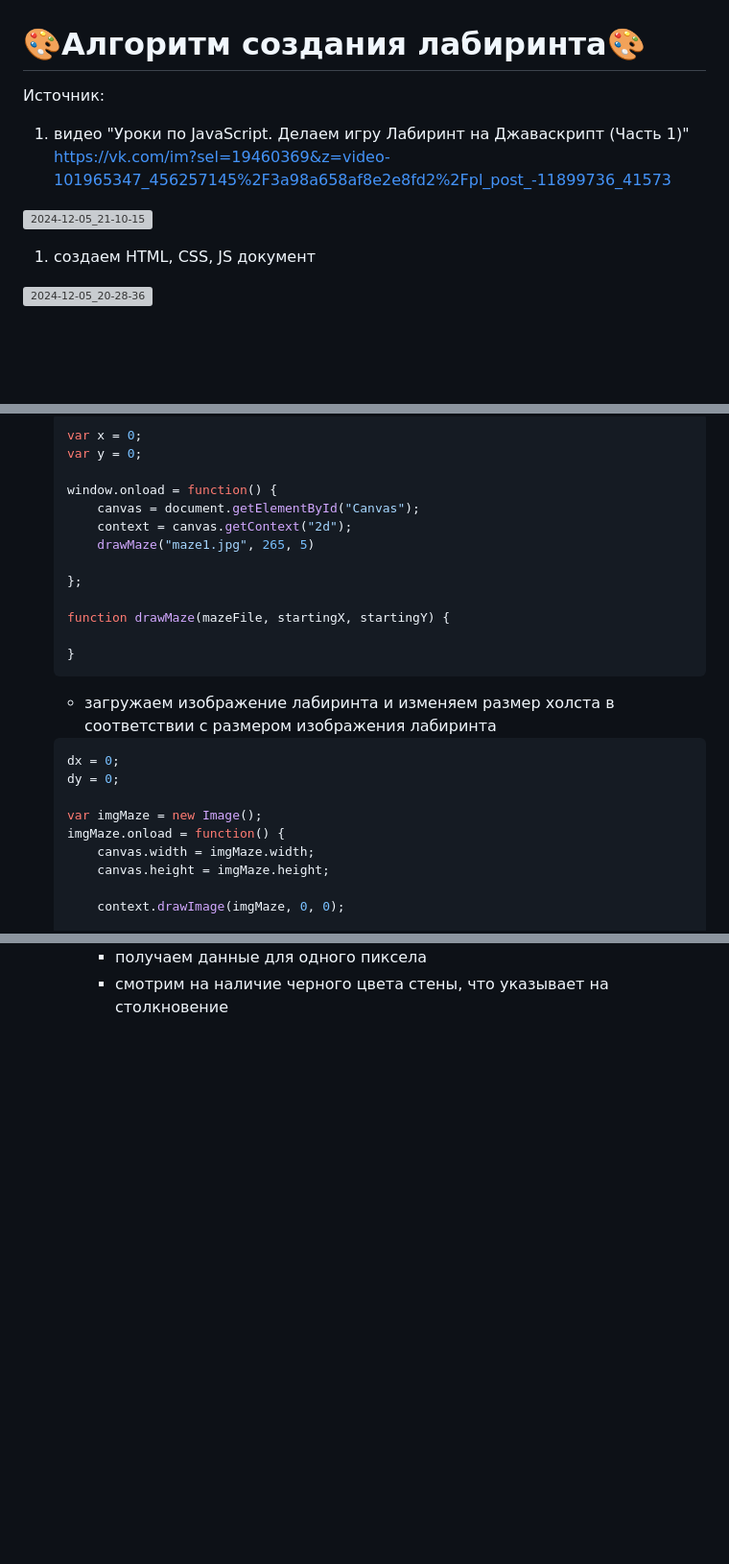
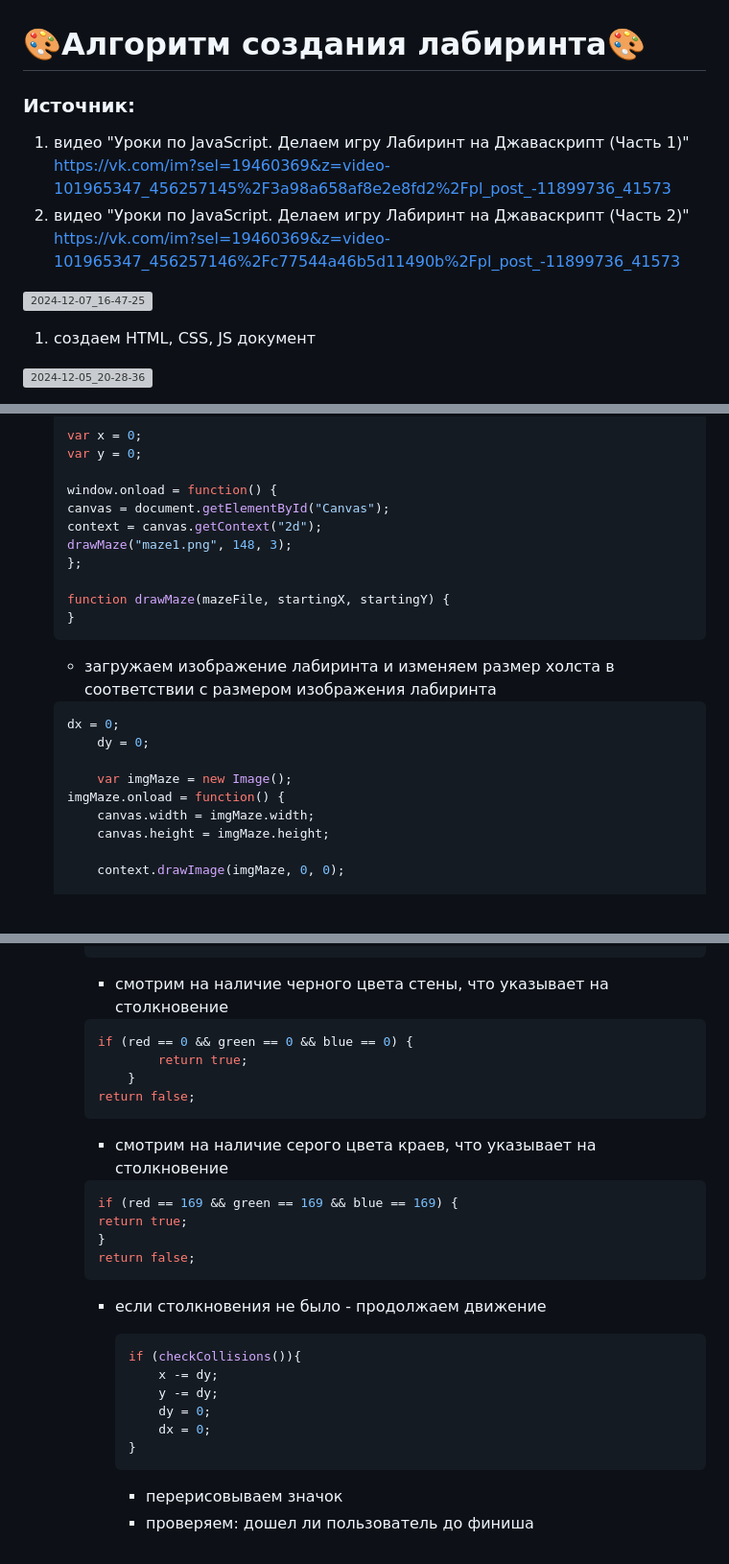
Before and after one commit to Kryakena/javascript_4_maze, a Markdown page: README.md, 3 parts joined by grey strips. Shown at 96% size. GitHub-like rendering; blank space fills up the shorter version; grey boxes are pictures that could not be loaded.

````diff
--- a/README.md
+++ b/README.md
@@ -1,9 +1,12 @@
 # 🎨Алгоритм создания лабиринта🎨
 
-Источник:
+### Источник:
+
 1. видео "Уроки по JavaScript. Делаем игру Лабиринт на Джаваскрипт (Часть 1)" https://vk.com/im?sel=19460369&z=video-101965347_456257145%2F3a98a658af8e2e8fd2%2Fpl_post_-11899736_41573
+2. видео "Уроки по JavaScript. Делаем игру Лабиринт на Джаваскрипт (Часть 2)" https://vk.com/im?sel=19460369&z=video-101965347_456257146%2Fc77544a46b5d11490b%2Fpl_post_-11899736_41573
 
-![2024-12-05_21-10-15](https://github.com/user-attachments/assets/07764a65-466c-4365-b803-8958f2d73d83)
+
+![2024-12-07_16-47-25](https://github.com/user-attachments/assets/b02b48a6-625a-4cd9-9c9e-3251b1d11f7f)
 
 
 1. создаем HTML, CSS, JS документ
@@ -71,25 +74,23 @@ var context;
 	var y = 0;
 
 	window.onload = function() {
-	    canvas = document.getElementById("Canvas");
-	    context = canvas.getContext("2d");
-	    drawMaze("maze1.jpg", 265, 5)
-
+ 	canvas = document.getElementById("Canvas");
+ 	context = canvas.getContext("2d");
+ 	drawMaze("maze1.png", 148, 3);
 	};
 
 	function drawMaze(mazeFile, startingX, startingY) {
-
 	}
 	```
 
 	- загружаем изображение лабиринта и изменяем размер холста в соответствии с размером изображения лабиринта
 
 	```JavaScript
-    dx = 0;
-    dy = 0;
+ 	dx = 0;
+    	dy = 0;
 
-    var imgMaze = new Image();
-    imgMaze.onload = function() {
+    	var imgMaze = new Image();
+ 	imgMaze.onload = function() {
         canvas.width = imgMaze.width;
         canvas.height = imgMaze.height;
 
@@ -137 +213,31 @@ var context;
 		- смотрим на наличие черного цвета стены, что указывает на столкновение
+
+		```JavaScript
+		if (red == 0 && green == 0 && blue == 0) {
+		        return true;
+		    }
+		return false;
+		```
+
+		- смотрим на наличие серого цвета краев, что указывает на столкновение
+
+		```JavaScript
+		if (red == 169 && green == 169 && blue == 169) {
+		return true;
+		}
+		return false;
+		```
+
+		- если столкновения не было - продолжаем движение
+
+			```JavaScript
+			if (checkCollisions()){
+			    x -= dy;
+			    y -= dy;
+			    dy = 0;
+			    dx = 0;
+			}
+			```
+
+			- перерисовываем значок
+			- проверяем: дошел ли пользователь до финиша
````
Also changed, not shown: other parts of README.md (+78 -3 lines).
